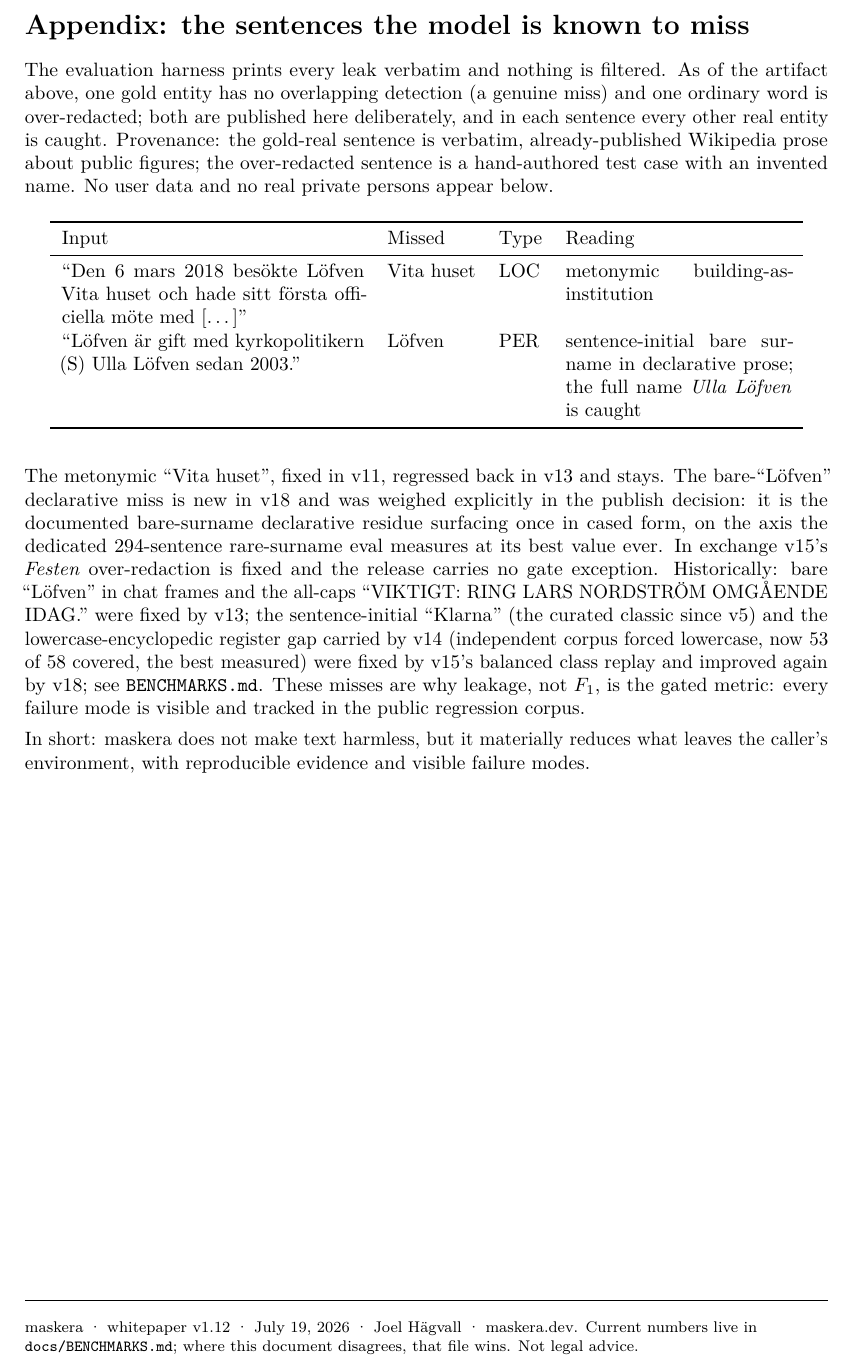
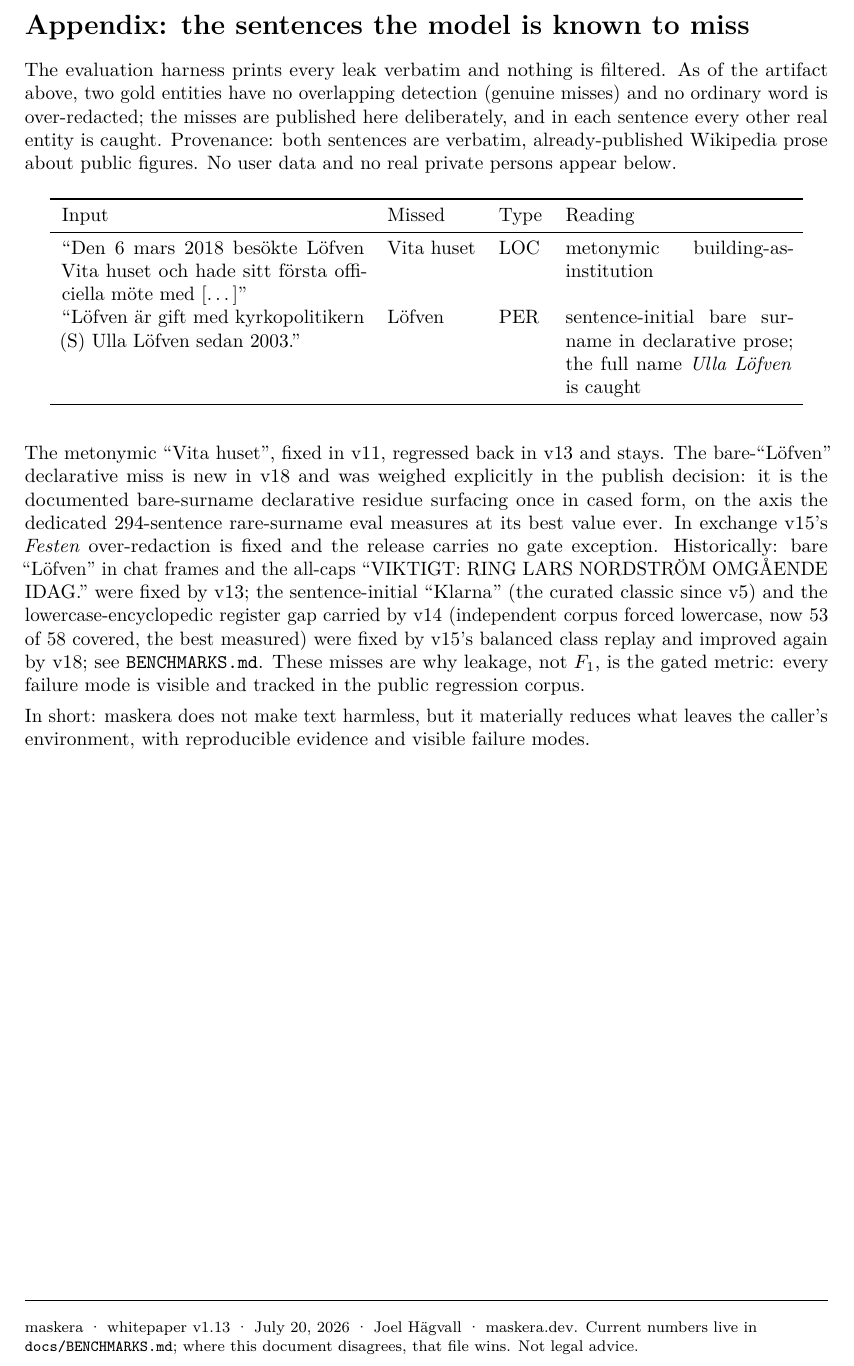
Before and after one commit to joelhagvall/maskera, a LaTeX paper (docs/whitepaper/whitepaper.tex): part of page 8 of 8, cut so that both start at the same text. Compiled offline with pdfLaTeX.

Commit message:
docs: sync the remaining doc carriers to the v18 artifact
A full sweep against docs/BENCHMARKS.md found four spots still carrying
pre-v18 values. Live npm READMEs, the HF model card, the Hub weights and
the maskera.dev assets were all verified byte-identical and needed no
change.

Whitepaper (v1.12 -> v1.13, PDF rebuilt in this commit):
- gold-real leakage 1 of 58 -> 2 of 58, matching its own table
- the known-miss appendix intro described the v15 state (one leak plus
  the Festen over-redaction); it is now two leaks and no over-redaction,
  matching the table below it
- the measured artifact is maskera@0.6.5, with reconstruct() noted as
  unchanged since 0.6.3

Also: PRODUCTION.md redaction recall 0.98 -> 0.97, the stage-2 grading
command now runs maskera-sv-ner-v18 instead of v15, and bench/README.md
notes 0.6.5 alongside 0.6.4 as docs-only.

```diff
--- a/docs/whitepaper/whitepaper.tex
+++ b/docs/whitepaper/whitepaper.tex
@@ -25,7 +25,7 @@
 \author{Joel H\"agvall\\[0.2em]
 \normalsize\href{https://maskera.dev}{\texttt{maskera.dev}} \quad
 \normalsize\href{https://github.com/joelhagvall/maskera}{\texttt{github.com/joelhagvall/maskera}}}
-\date{July 19, 2026 \quad\textperiodcentered\quad Whitepaper v1.12}
+\date{July 20, 2026 \quad\textperiodcentered\quad Whitepaper v1.13}
 
 \begin{document}
 \maketitle
@@ -563,13 +564,12 @@ Everything claimed in this document can be checked without asking us:
 \section*{Appendix: the sentences the model is known to miss}
 
 The evaluation harness prints every leak verbatim and nothing is filtered.
-As of the artifact above, one gold entity has no overlapping detection (a
-genuine miss) and one ordinary word is over-redacted; both are published
-here deliberately, and in each sentence every other real entity is caught.
-Provenance: the gold-real sentence is verbatim, already-published
-Wikipedia prose about public figures; the over-redacted sentence is a
-hand-authored test case with an invented name. No user data and no real
-private persons appear below.
+As of the artifact above, two gold entities have no overlapping detection
+(genuine misses) and no ordinary word is over-redacted; the misses are
+published here deliberately, and in each sentence every other real entity
+is caught. Provenance: both sentences are verbatim, already-published
+Wikipedia prose about public figures. No user data and no real private
+persons appear below.
 
 \begin{table}[H]
 \centering
@@ -609,8 +609,8 @@ visible failure modes.
 
 \vfill
 \noindent\rule{\textwidth}{0.4pt}\par\smallskip
-{\footnotesize\raggedright maskera \textperiodcentered{} whitepaper v1.12
-\textperiodcentered{} July 19, 2026 \textperiodcentered{} Joel H\"agvall
+{\footnotesize\raggedright maskera \textperiodcentered{} whitepaper v1.13
+\textperiodcentered{} July 20, 2026 \textperiodcentered{} Joel H\"agvall
 \textperiodcentered{} maskera.dev. Current numbers live in
 \pkg{docs/BENCHMARKS.md}; where this document disagrees, that file wins.
 Not legal advice.\par}
```
Also changed, not shown: docs/GOLD_SET_STAGE2_PROMPTS.md (+1 -1 lines), docs/PRODUCTION.md (+1 -1 lines), bench/README.md, docs/whitepaper/whitepaper.tex (5 more changed lines), 1 other file.
